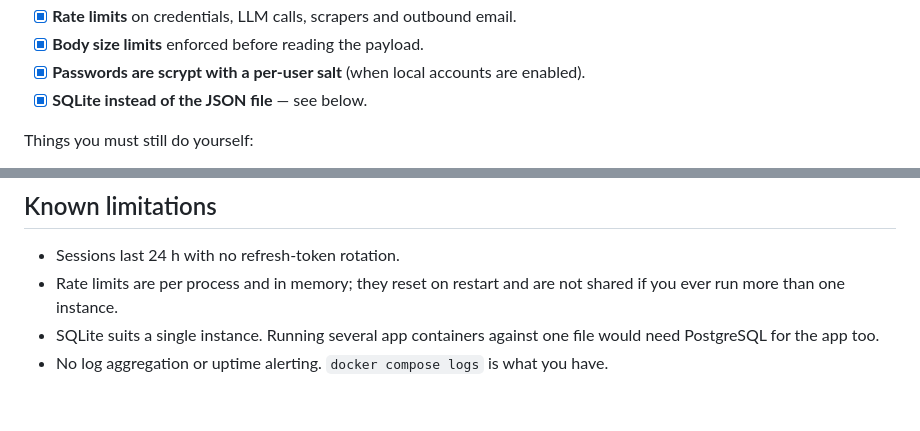
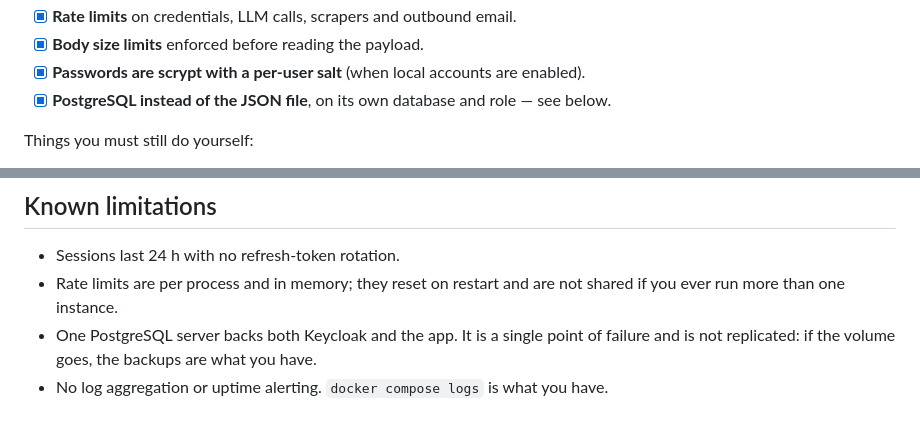
Before and after one commit to Calderon112/cv-skill-advisor, a Markdown page: docs/DEPLOYMENT.md, 2 parts joined by grey strips. Rendered like a GitHub page.

Commit message:
docs(deploy): two stale SQLite mentions in the checklist and the limitations
Left over from the same migration as the backup script.

Co-Authored-By: Claude Opus 5 (1M context) <noreply@anthropic.com>

```diff
--- a/docs/DEPLOYMENT.md
+++ b/docs/DEPLOYMENT.md
@@ -247,7 +247,7 @@ Security posture, verified against the running code rather than assumed:
 - [x] **Rate limits** on credentials, LLM calls, scrapers and outbound email.
 - [x] **Body size limits** enforced before reading the payload.
 - [x] **Passwords are scrypt with a per-user salt** (when local accounts are enabled).
-- [x] **SQLite instead of the JSON file** — see below.
+- [x] **PostgreSQL instead of the JSON file**, on its own database and role — see below.
 
 Things you must still do yourself:
 
@@ -384,6 +384,6 @@ docker compose -f docker-compose.prod.yml logs --tail=100 keycloak
 - Sessions last 24 h with no refresh-token rotation.
 - Rate limits are per process and in memory; they reset on restart and are not
   shared if you ever run more than one instance.
-- SQLite suits a single instance. Running several app containers against one file
-  would need PostgreSQL for the app too.
+- One PostgreSQL server backs both Keycloak and the app. It is a single point of
+  failure and is not replicated: if the volume goes, the backups are what you have.
 - No log aggregation or uptime alerting. `docker compose logs` is what you have.
```
